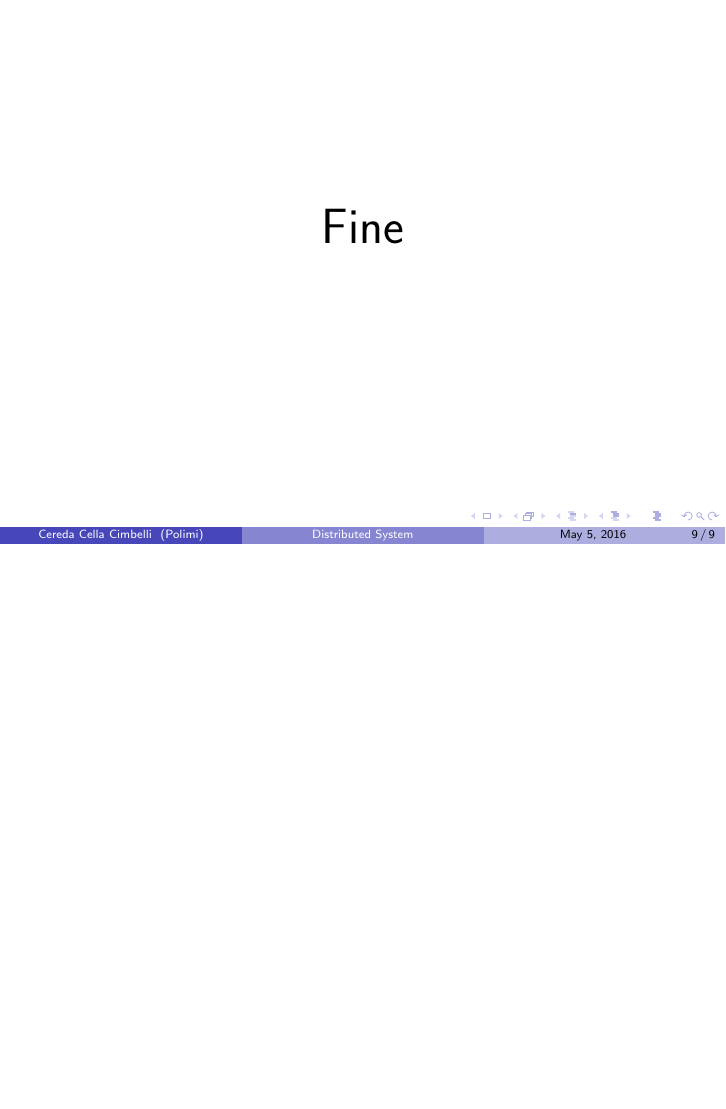
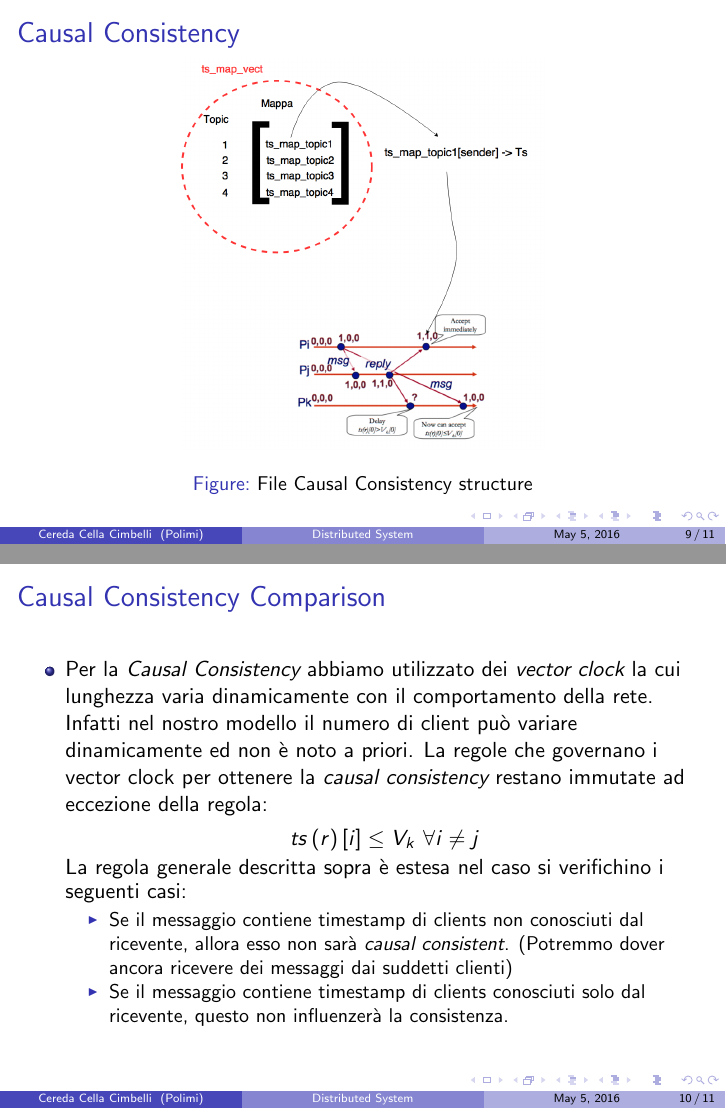
Before and after one commit to stefanocereda/DisPubSub, LaTeX slides (DPS/Presentazione/Presentazione.tex): page 9 of 9 before the commit and pages 9 and 10 of 11 after it, the two joined at a grey line, the shorter picture padded with empty space. Compiled offline with pdfLaTeX.

Commit message:
Presentation enriched with the causal consistency description

```diff
--- a/DPS/Presentazione/Presentazione.tex
+++ b/DPS/Presentazione/Presentazione.tex
@@ -190,8 +190,39 @@ Vediamo adesso i punti salienti della simulazione della client leave/join:
 
 \begin{frame}
 
+	%	\includemedia[activate=pageopen,addresource=Video/brokerleavejoinofficial.flv,windowed=1024x768,flashvars={source=Video/brokerleavejoinofficial.flv}]{}{VPlayer.swf}
 
-	\includemedia[activate=pageopen,addresource=Video/brokerleavejoinofficial.flv,windowed=1024x768,flashvars={source=Video/brokerleavejoinofficial.flv}]{}{VPlayer.swf}
+\end{frame}
+
+\subsection{Causal Consistency}
+\begin{frame}
+	\frametitle{Causal Consistency}
+
+		\begin{figure}[h!]
+			\centering
+			\includegraphics{Risorse/cc.png} %
+			\caption{File Causal Consistency structure}
+		\end{figure}
+
+\end{frame}
+
+\begin{frame}
+	\frametitle{Causal Consistency Comparison}
+
+	\begin{itemize}
+		\item Per la \emph{Causal Consistency} abbiamo utilizzato dei \emph{vector clock} la cui lunghezza varia dinamicamente con il comportamento della rete. Infatti nel nostro modello il numero di client può variare dinamicamente ed non è noto a priori. La regole che governano i vector clock per ottenere la \emph{causal consistency} restano immutate ad eccezione della regola:\\
+
+		\begin{center}
+			$ts\left ( r \right )\left [ i \right ] \leq V_k$  $ \forall i \neq j$
+		\end{center}
+
+
+		 La regola generale descritta sopra è estesa nel caso si verifichino i seguenti casi:
+		\begin{itemize}
+			\item Se il messaggio contiene timestamp di clients non conosciuti dal ricevente, allora esso non sarà \emph{causal consistent}. (Potremmo dover ancora ricevere dei messaggi dai suddetti clienti)
+			\item Se il messaggio contiene timestamp di clients conosciuti solo dal ricevente, questo non influenzerà la consistenza.
+		\end{itemize}
+	\end{itemize}
 
 \end{frame}
 
```
Also changed, not shown: DPS/Presentazione/Risorse/cc.png (added), DPS/Presentazione/Risorse/regola.png (added), DPS/Presentazione/Presentazione.tex (2 more changed lines).
